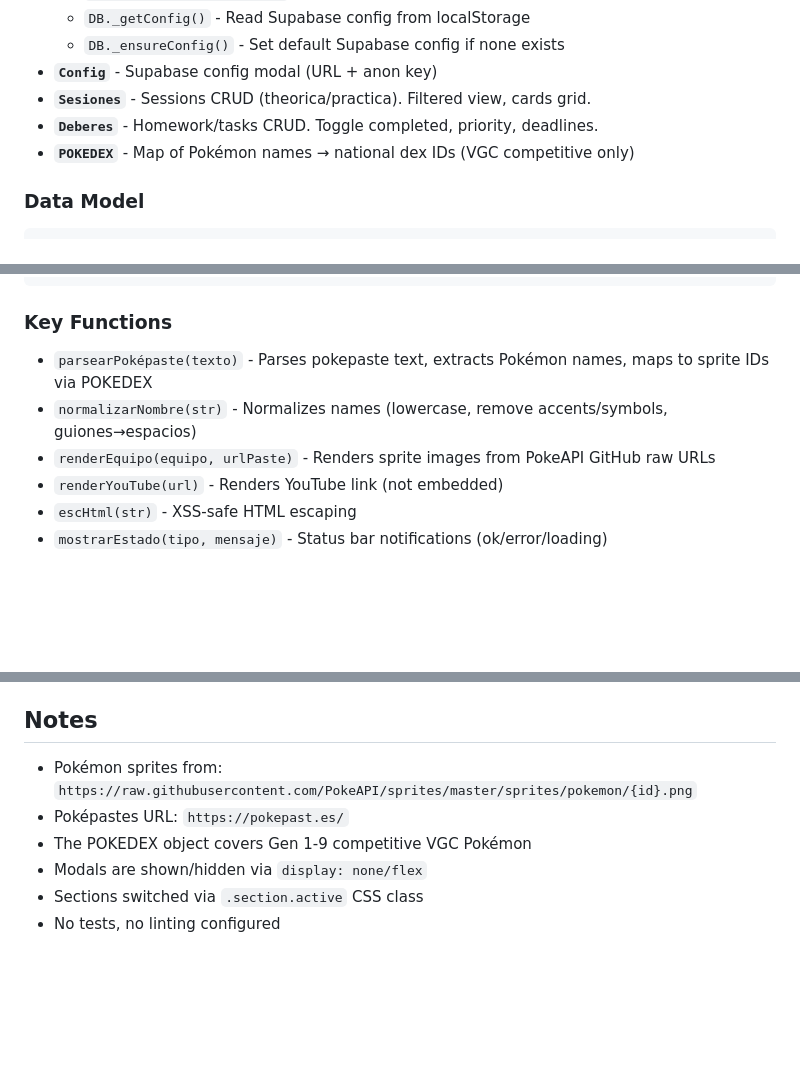
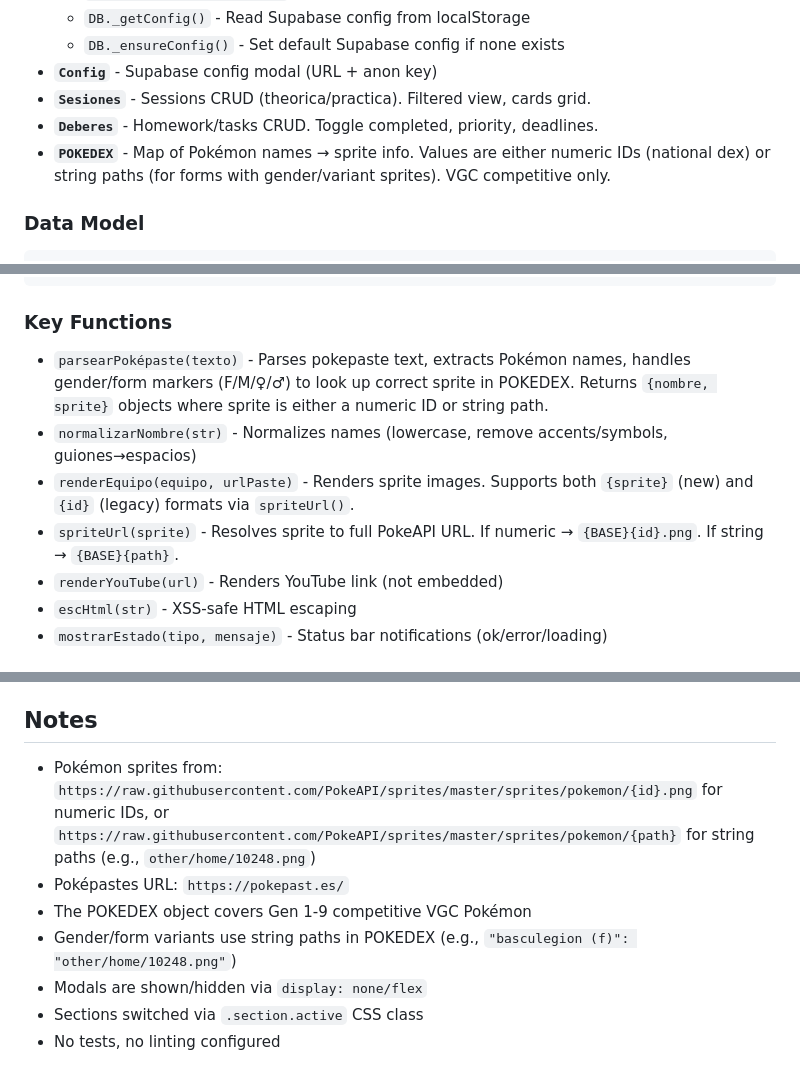
Before and after one commit to Marchena14/El-Club-de-la-Lucha, a Markdown page: AGENTS.md, 3 parts joined by grey strips. Rendered like a GitHub page; blank space fills up the shorter version.

Commit message:
Actualizar AGENTS.md: POKEDEX dual (IDs + paths), spriteUrl, parsearPoképaste con formas/género

````diff
--- a/AGENTS.md
+++ b/AGENTS.md
@@ -34,7 +34,7 @@ Web app for a Pokémon VGC competitive gaming club. Single-page application with
 - **`Config`** - Supabase config modal (URL + anon key)
 - **`Sesiones`** - Sessions CRUD (theorica/practica). Filtered view, cards grid.
 - **`Deberes`** - Homework/tasks CRUD. Toggle completed, priority, deadlines.
-- **`POKEDEX`** - Map of Pokémon names → national dex IDs (VGC competitive only)
+- **`POKEDEX`** - Map of Pokémon names → sprite info. Values are either numeric IDs (national dex) or string paths (for forms with gender/variant sprites). VGC competitive only.
 
 ### Data Model
 ```javascript
@@ -65,9 +65,10 @@ Web app for a Pokémon VGC competitive gaming club. Single-page application with
 ```
 
 ### Key Functions
-- `parsearPoképaste(texto)` - Parses pokepaste text, extracts Pokémon names, maps to sprite IDs via POKEDEX
+- `parsearPoképaste(texto)` - Parses pokepaste text, extracts Pokémon names, handles gender/form markers (F/M/♀/♂) to look up correct sprite in POKEDEX. Returns `{nombre, sprite}` objects where sprite is either a numeric ID or string path.
 - `normalizarNombre(str)` - Normalizes names (lowercase, remove accents/symbols, guiones→espacios)
-- `renderEquipo(equipo, urlPaste)` - Renders sprite images from PokeAPI GitHub raw URLs
+- `renderEquipo(equipo, urlPaste)` - Renders sprite images. Supports both `{sprite}` (new) and `{id}` (legacy) formats via `spriteUrl()`.
+- `spriteUrl(sprite)` - Resolves sprite to full PokeAPI URL. If numeric → `{BASE}{id}.png`. If string → `{BASE}{path}`.
 - `renderYouTube(url)` - Renders YouTube link (not embedded)
 - `escHtml(str)` - XSS-safe HTML escaping
 - `mostrarEstado(tipo, mensaje)` - Status bar notifications (ok/error/loading)
@@ -107,9 +108,10 @@ SQL tables created:
 - `deberes` with RLS policies allowing all for anon
 
 ## Notes
-- Pokémon sprites from: `https://raw.githubusercontent.com/PokeAPI/sprites/master/sprites/pokemon/{id}.png`
+- Pokémon sprites from: `https://raw.githubusercontent.com/PokeAPI/sprites/master/sprites/pokemon/{id}.png` for numeric IDs, or `https://raw.githubusercontent.com/PokeAPI/sprites/master/sprites/pokemon/{path}` for string paths (e.g., `other/home/10248.png`)
 - Poképastes URL: `https://pokepast.es/`
 - The POKEDEX object covers Gen 1-9 competitive VGC Pokémon
+- Gender/form variants use string paths in POKEDEX (e.g., `"basculegion (f)": "other/home/10248.png"`)
 - Modals are shown/hidden via `display: none/flex`
 - Sections switched via `.section.active` CSS class
 - No tests, no linting configured
````
